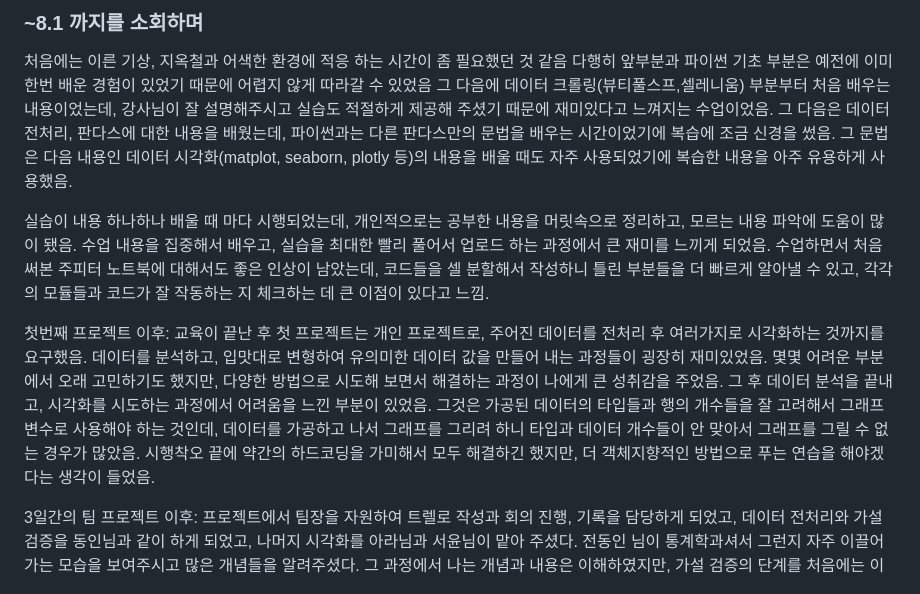
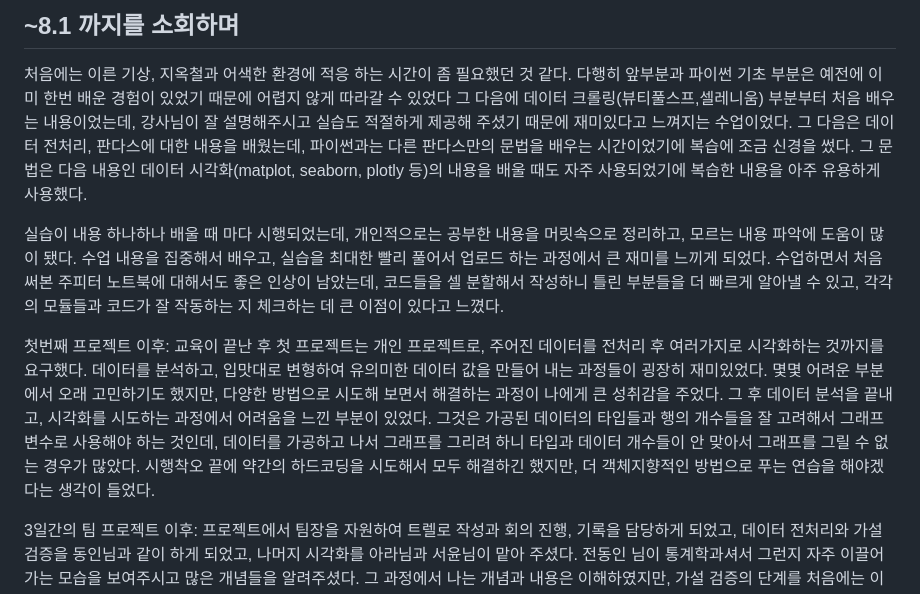
Before and after one commit to oxorudo/Chunjae_Bigdata_9th, a Markdown page: 7.11 ~ 8.1/소회.md, the part around the change. Rendered like a GitHub page.

```diff
--- a/7.11 ~ 8.1/소회.md
+++ b/7.11 ~ 8.1/소회.md
@@ -1,20 +1,20 @@
-### ~8.1 까지를 소회하며
+## ~8.1 까지를 소회하며
 
- 처음에는 이른 기상, 지옥철과 어색한 환경에 적응 하는 시간이 좀 필요했던 것 같음
-다행히 앞부분과 파이썬 기초 부분은 예전에 이미 한번 배운 경험이 있었기 때문에 어렵지 않게 따라갈 수 있었음
-그 다음에 데이터 크롤링(뷰티풀스프,셀레니움) 부분부터 처음 배우는 내용이었는데, 강사님이 잘 설명해주시고 실습도 적절하게 제공해 주셨기 때문에 재미있다고 느껴지는 수업이었음.
-그 다음은 데이터 전처리, 판다스에 대한 내용을 배웠는데, 파이썬과는 다른 판다스만의 문법을 배우는 시간이었기에 복습에 조금 신경을 썼음.
-그 문법은 다음 내용인 데이터 시각화(matplot, seaborn, plotly 등)의 내용을 배울 때도 자주 사용되었기에 복습한 내용을 아주 유용하게 사용했음.
+ 처음에는 이른 기상, 지옥철과 어색한 환경에 적응 하는 시간이 좀 필요했던 것 같다.
+다행히 앞부분과 파이썬 기초 부분은 예전에 이미 한번 배운 경험이 있었기 때문에 어렵지 않게 따라갈 수 있었다
+그 다음에 데이터 크롤링(뷰티풀스프,셀레니움) 부분부터 처음 배우는 내용이었는데, 강사님이 잘 설명해주시고 실습도 적절하게 제공해 주셨기 때문에 재미있다고 느껴지는 수업이었다.
+그 다음은 데이터 전처리, 판다스에 대한 내용을 배웠는데, 파이썬과는 다른 판다스만의 문법을 배우는 시간이었기에 복습에 조금 신경을 썼다.
+그 문법은 다음 내용인 데이터 시각화(matplot, seaborn, plotly 등)의 내용을 배울 때도 자주 사용되었기에 복습한 내용을 아주 유용하게 사용했다.
 
- 실습이 내용 하나하나 배울 때 마다 시행되었는데, 개인적으로는 공부한 내용을 머릿속으로 정리하고, 모르는 내용 파악에 도움이 많이 됐음.
-수업 내용을 집중해서 배우고, 실습을 최대한 빨리 풀어서 업로드 하는 과정에서 큰 재미를 느끼게 되었음.
-수업하면서 처음 써본 주피터 노트북에 대해서도 좋은 인상이 남았는데, 코드들을 셀 분할해서 작성하니 틀린 부분들을 더 빠르게 알아낼 수 있고, 각각의 모듈들과 코드가 잘 작동하는 지 체크하는 데 큰 이점이 있다고 느낌.
+ 실습이 내용 하나하나 배울 때 마다 시행되었는데, 개인적으로는 공부한 내용을 머릿속으로 정리하고, 모르는 내용 파악에 도움이 많이 됐다.
+수업 내용을 집중해서 배우고, 실습을 최대한 빨리 풀어서 업로드 하는 과정에서 큰 재미를 느끼게 되었다.
+수업하면서 처음 써본 주피터 노트북에 대해서도 좋은 인상이 남았는데, 코드들을 셀 분할해서 작성하니 틀린 부분들을 더 빠르게 알아낼 수 있고, 각각의 모듈들과 코드가 잘 작동하는 지 체크하는 데 큰 이점이 있다고 느꼈다.
 
 첫번째 프로젝트 이후:
- 교육이 끝난 후 첫 프로젝트는 개인 프로젝트로, 주어진 데이터를 전처리 후 여러가지로 시각화하는 것까지를 요구했음. 데이터를 분석하고, 입맛대로 변형하여 유의미한 데이터 값을 만들어 내는 과정들이 굉장히 재미있었음.
- 몇몇 어려운 부분에서 오래 고민하기도 했지만, 다양한 방법으로 시도해 보면서 해결하는 과정이 나에게 큰 성취감을 주었음. 그 후 데이터 분석을 끝내고, 시각화를 시도하는 과정에서 어려움을 느낀 부분이 있었음.
- 그것은 가공된 데이터의 타입들과 행의 개수들을 잘 고려해서 그래프 변수로 사용해야 하는 것인데, 데이터를 가공하고 나서 그래프를 그리려 하니 타입과 데이터 개수들이 안 맞아서 그래프를 그릴 수 없는 경우가 많았음.
- 시행착오 끝에 약간의 하드코딩을 가미해서 모두 해결하긴 했지만, 더 객체지향적인 방법으로 푸는 연습을 해야겠다는 생각이 들었음.
+ 교육이 끝난 후 첫 프로젝트는 개인 프로젝트로, 주어진 데이터를 전처리 후 여러가지로 시각화하는 것까지를 요구했다. 데이터를 분석하고, 입맛대로 변형하여 유의미한 데이터 값을 만들어 내는 과정들이 굉장히 재미있었다.
+ 몇몇 어려운 부분에서 오래 고민하기도 했지만, 다양한 방법으로 시도해 보면서 해결하는 과정이 나에게 큰 성취감을 주었다. 그 후 데이터 분석을 끝내고, 시각화를 시도하는 과정에서 어려움을 느낀 부분이 있었다.
+ 그것은 가공된 데이터의 타입들과 행의 개수들을 잘 고려해서 그래프 변수로 사용해야 하는 것인데, 데이터를 가공하고 나서 그래프를 그리려 하니 타입과 데이터 개수들이 안 맞아서 그래프를 그릴 수 없는 경우가 많았다.
+ 시행착오 끝에 약간의 하드코딩을 시도해서 모두 해결하긴 했지만, 더 객체지향적인 방법으로 푸는 연습을 해야겠다는 생각이 들었다.
 
 3일간의 팀 프로젝트 이후:
 프로젝트에서 팀장을 자원하여 트렐로 작성과 회의 진행, 기록을 담당하게 되었고, 데이터 전처리와 가설 검증을 동인님과 같이 하게 되었고, 나머지 시각화를 아라님과 서윤님이 맡아 주셨다.
```
